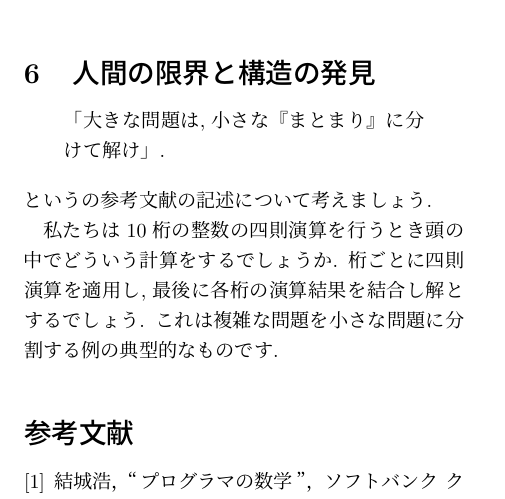
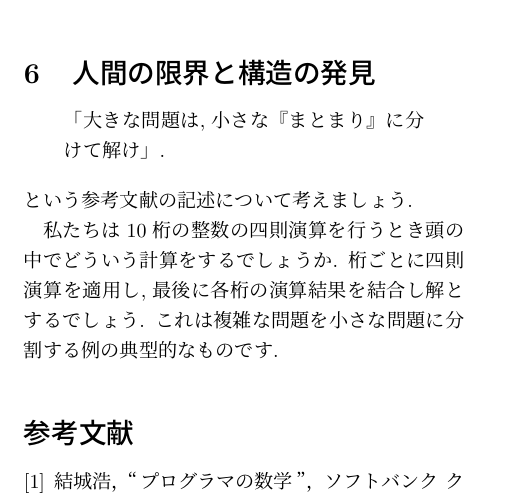
Before and after one commit to mahata/latex, a LaTeX document (4797329734_MATHEMATICS_FOR_PROGRAMMERS/chapter1/chapter1.tex): part of page 3 of 3, cut so that both start at the same text. Compiled offline with pLaTeX and dvipdfmx.

Commit message:
modified typo.

```diff
--- a/4797329734_MATHEMATICS_FOR_PROGRAMMERS/chapter1/chapter1.tex
+++ b/4797329734_MATHEMATICS_FOR_PROGRAMMERS/chapter1/chapter1.tex
@@ -178,7 +178,7 @@ for ($i = 1; $i <= 31; $i++) {
 \begin{quote}
 「大きな問題は,小さな『まとまり』に分けて解け」.
 \end{quote}
-というの参考文献の記述について考えましょう.
+という参考文献の記述について考えましょう.
 
 私たちは10桁の整数の四則演算を行うとき頭の中でどういう計算をするでしょうか.
 桁ごとに四則演算を適用し,最後に各桁の演算結果を結合し解とするでしょう.
```
